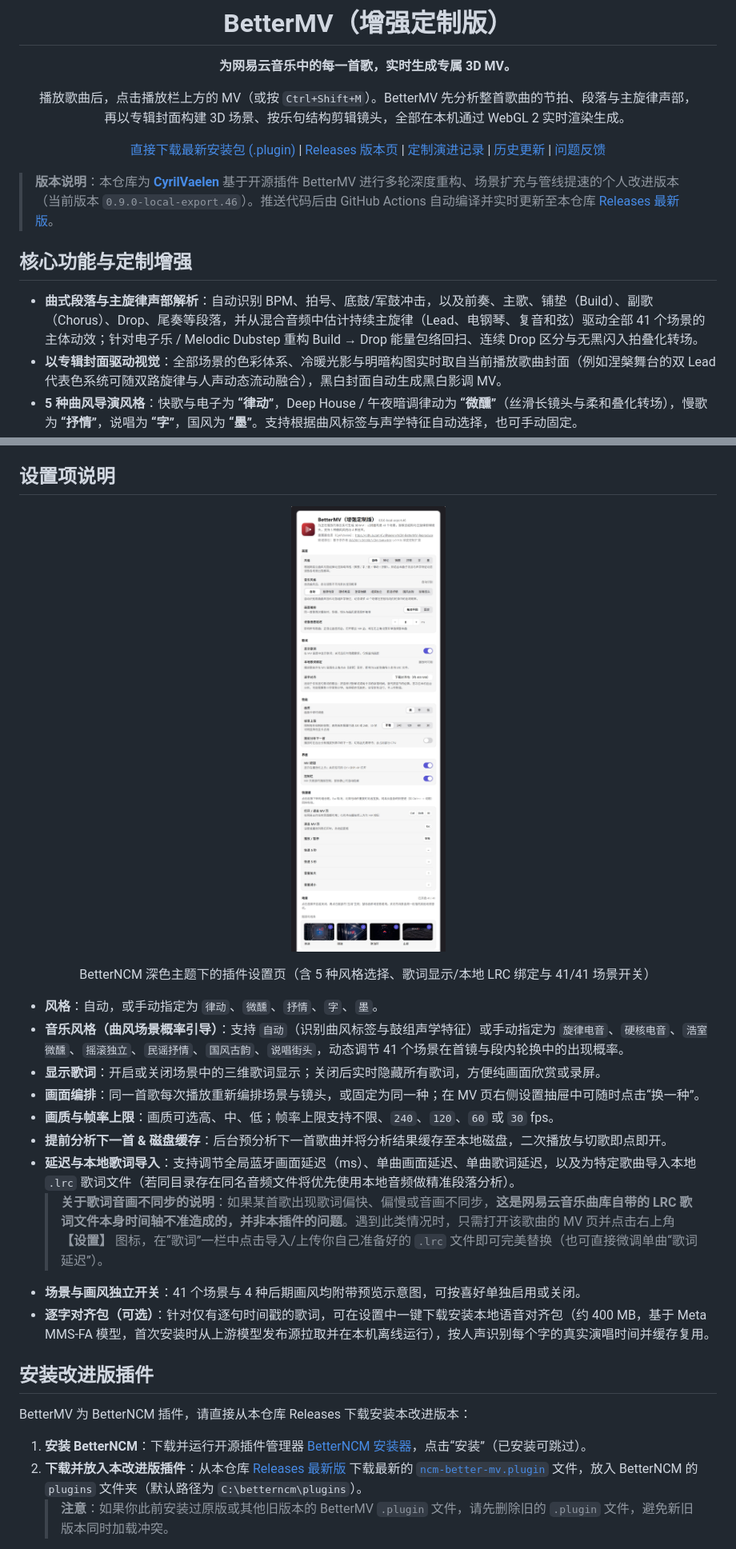
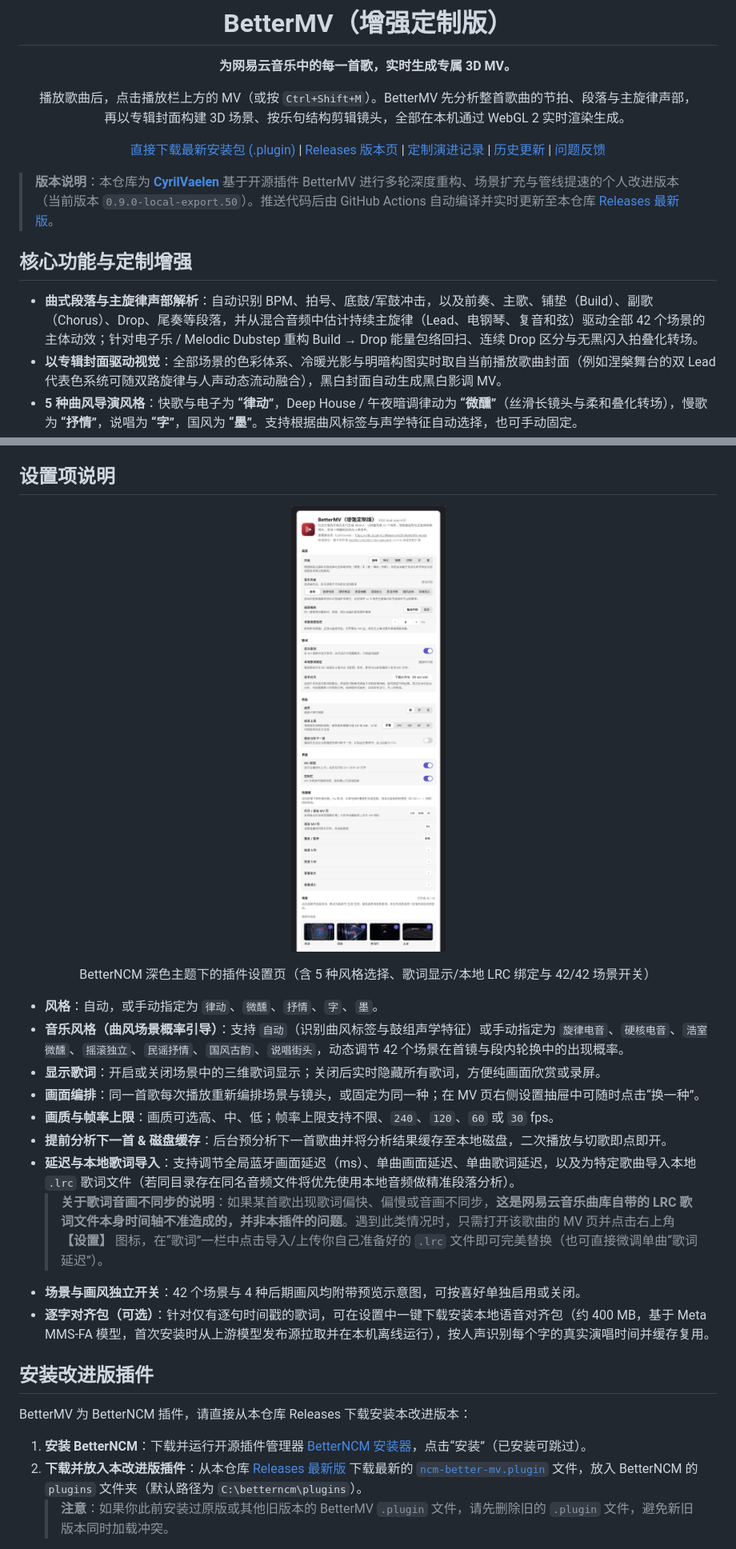
Before and after one commit to CyrilVaelen/NCM-BetterMV-Adapt, a Markdown page: README.md, 2 parts joined by grey strips. Shown at 80% size. Rendered like a GitHub page; pictures changed too: docs/images/settings.jpg.

```diff
--- a/README.md
+++ b/README.md
@@ -13,11 +13,11 @@
 
 </div>
 
-> **版本说明**：本仓库为 [**CyrilVaelen**](https://github.com/CyrilVaelen) 基于开源插件 BetterMV 进行多轮深度重构、场景扩充与管线提速的个人改进版本（当前版本 `0.9.0-local-export.46`）。推送代码后由 GitHub Actions 自动编译并实时更新至本仓库 [Releases 最新版](https://github.com/CyrilVaelen/NCM-BetterMV-Reproduce/releases/latest)。
+> **版本说明**：本仓库为 [**CyrilVaelen**](https://github.com/CyrilVaelen) 基于开源插件 BetterMV 进行多轮深度重构、场景扩充与管线提速的个人改进版本（当前版本 `0.9.0-local-export.50`）。推送代码后由 GitHub Actions 自动编译并实时更新至本仓库 [Releases 最新版](https://github.com/CyrilVaelen/NCM-BetterMV-Adapt/releases/latest)。
 
 ## 核心功能与定制增强
 
-- **曲式段落与主旋律声部解析**：自动识别 BPM、拍号、底鼓/军鼓冲击，以及前奏、主歌、铺垫（Build）、副歌（Chorus）、Drop、尾奏等段落，并从混合音频中估计持续主旋律（Lead、电钢琴、复音和弦）驱动全部 41 个场景的主体动效；针对电子乐 / Melodic Dubstep 重构 Build → Drop 能量包络回扫、连续 Drop 区分与无黑闪入拍叠化转场。
+- **曲式段落与主旋律声部解析**：自动识别 BPM、拍号、底鼓/军鼓冲击，以及前奏、主歌、铺垫（Build）、副歌（Chorus）、Drop、尾奏等段落，并从混合音频中估计持续主旋律（Lead、电钢琴、复音和弦）驱动全部 42 个场景的主体动效；针对电子乐 / Melodic Dubstep 重构 Build → Drop 能量包络回扫、连续 Drop 区分与无黑闪入拍叠化转场。
 - **以专辑封面驱动视觉**：全部场景的色彩体系、冷暖光影与明暗构图实时取自当前播放歌曲封面（例如涅槃舞台的双 Lead 代表色系统可随双路旋律与人声动态流动融合），黑白封面自动生成黑白影调 MV。
 - **5 种曲风导演风格**：快歌与电子为 **“律动”**，Deep House / 午夜暗调律动为 **“微醺”**（丝滑长镜头与柔和叠化转场），慢歌为 **“抒情”**，说唱为 **“字”**，国风为 **“墨”**。支持根据曲风标签与声学特征自动选择，也可手动固定。
 - **三维立体歌词与本地 LRC 配对**：歌词作为立体元素立于三维场景中，随演唱逐词亮起并附带译文；新增**一键隐藏歌词（纯画面模式）**、**单曲独立歌词/画面延迟微调**、**本地 LRC 文件绑定与同名本地音频配对分析**，以及跨句声学边界收敛防重影。
@@ -58,18 +59,18 @@ MV 页底部为播放控制（喜欢、切歌、播放模式、分段进度条
 
 ## 设置项说明
 
-<p align="center"><img src="docs/images/settings.jpg" alt="设置页：5 种曲风风格、歌词开关与 41 个场景独立开关" width="620"></p>
-<p align="center">BetterNCM 深色主题下的插件设置页（含 5 种风格选择、歌词显示/本地 LRC 绑定与 41/41 场景开关）</p>
+<p align="center"><img src="docs/images/settings.jpg" alt="设置页：5 种曲风风格、歌词开关与 42 个场景独立开关" width="620"></p>
+<p align="center">BetterNCM 深色主题下的插件设置页（含 5 种风格选择、歌词显示/本地 LRC 绑定与 42/42 场景开关）</p>
 
 - **风格**：自动，或手动指定为 `律动`、`微醺`、`抒情`、`字`、`墨`。
-- **音乐风格（曲风场景概率引导）**：支持 `自动`（识别曲风标签与鼓组声学特征）或手动指定为 `旋律电音`、`硬核电音`、`浩室微醺`、`摇滚独立`、`民谣抒情`、`国风古韵`、`说唱街头`，动态调节 41 个场景在首镜与段内轮换中的出现概率。
+- **音乐风格（曲风场景概率引导）**：支持 `自动`（识别曲风标签与鼓组声学特征）或手动指定为 `旋律电音`、`硬核电音`、`浩室微醺`、`摇滚独立`、`民谣抒情`、`国风古韵`、`说唱街头`，动态调节 42 个场景在首镜与段内轮换中的出现概率。
 - **显示歌词**：开启或关闭场景中的三维歌词显示；关闭后实时隐藏所有歌词，方便纯画面欣赏或录屏。
 - **画面编排**：同一首歌每次播放重新编排场景与镜头，或固定为同一种；在 MV 页右侧设置抽屉中可随时点击“换一种”。
 - **画质与帧率上限**：画质可选高、中、低；帧率上限支持不限、`240`、`120`、`60` 或 `30` fps。
 - **提前分析下一首 & 磁盘缓存**：后台预分析下一首歌曲并将分析结果缓存至本地磁盘，二次播放与切歌即点即开。
 - **延迟与本地歌词导入**：支持调节全局蓝牙画面延迟（ms）、单曲画面延迟、单曲歌词延迟，以及为特定歌曲导入本地 `.lrc` 歌词文件（若同目录存在同名音频文件将优先使用本地音频做精准段落分析）。
   > **关于歌词音画不同步的说明**：如果某首歌出现歌词偏快、偏慢或音画不同步，**这是网易云音乐曲库自带的 LRC 歌词文件本身时间轴不准造成的，并非本插件的问题**。遇到此类情况时，只需打开该歌曲的 MV 页并点击右上角 **【设置】** 图标，在“歌词”一栏中点击导入/上传你自己准备好的 `.lrc` 文件即可完美替换（也可直接微调单曲“歌词延迟”）。
-- **场景与画风独立开关**：41 个场景与 4 种后期画风均附带预览示意图，可按喜好单独启用或关闭。
+- **场景与画风独立开关**：42 个场景与 4 种后期画风均附带预览示意图，可按喜好单独启用或关闭。
 - **逐字对齐包（可选）**：针对仅有逐句时间戳的歌词，可在设置中一键下载安装本地语音对齐包（约 400 MB，基于 Meta MMS-FA 模型，首次安装时从上游模型发布源拉取并在本机离线运行），按人声识别每个字的真实演唱时间并缓存复用。
 
 ## 安装改进版插件
```
Also changed, not shown: other parts of README.md (+9 -8 lines), GEMINI.md (+1 -1 lines), docs/PUBLISHING.md (+1 -1 lines), 4 other files.
